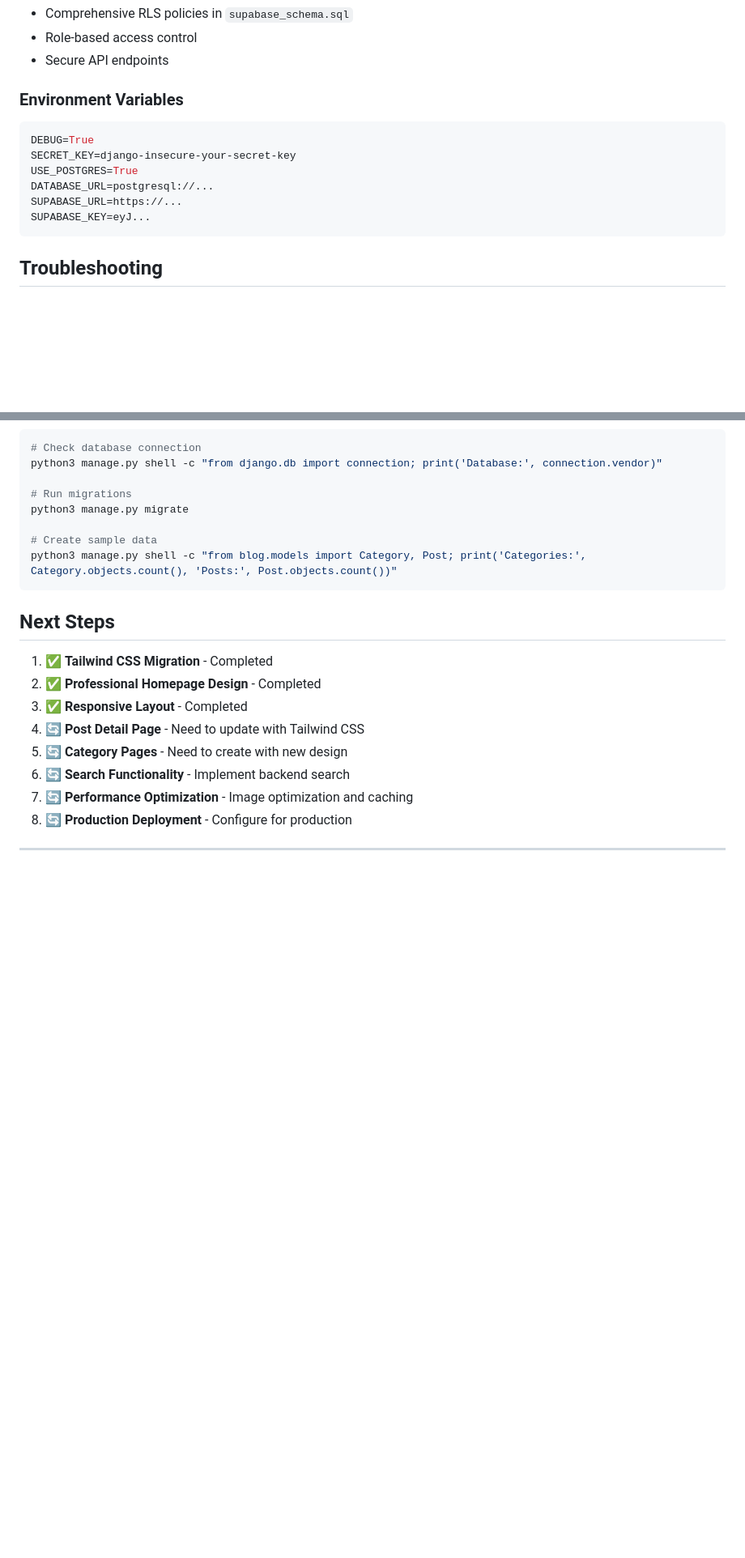
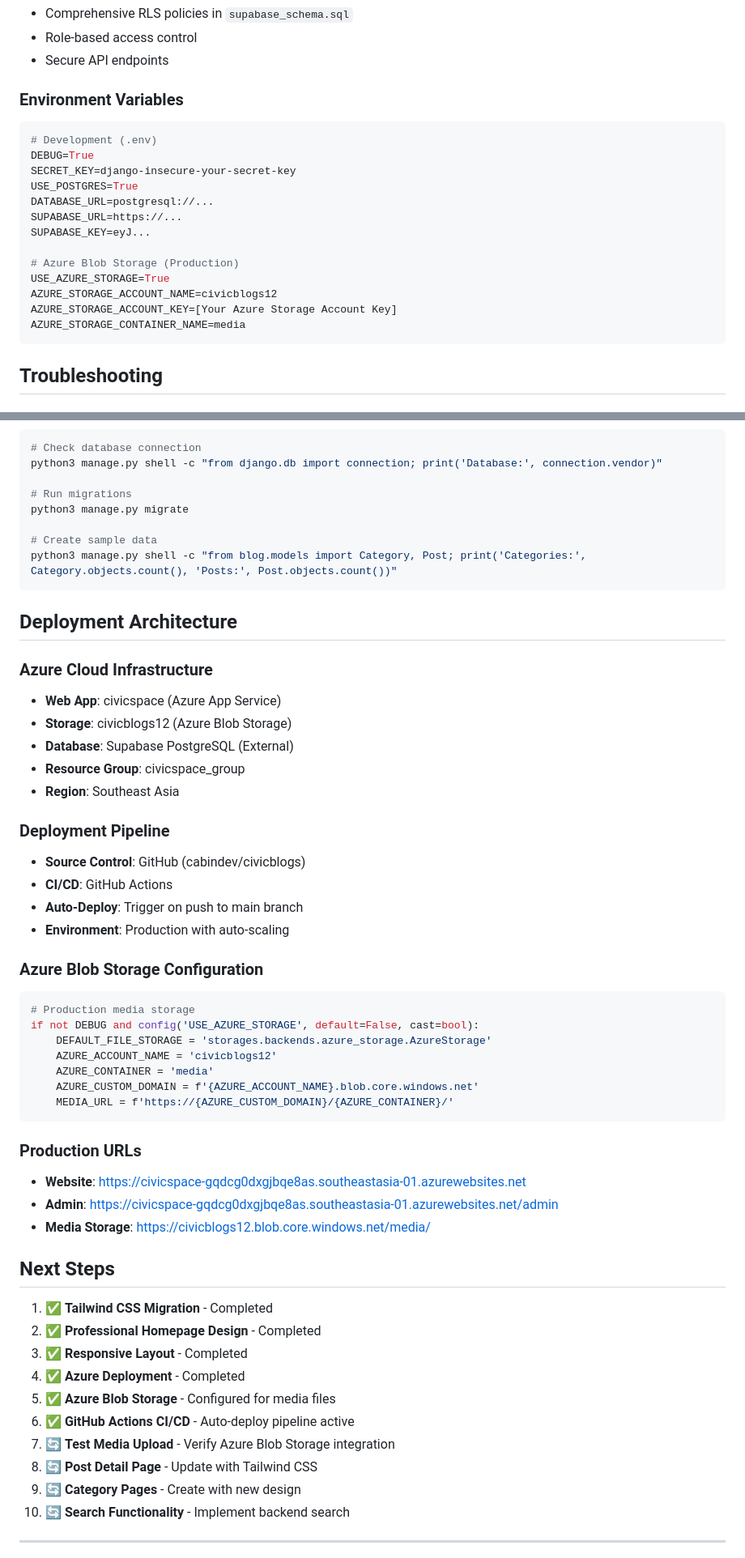
Before and after one commit to cabindev/civicblogs, a Markdown page: CLAUDE.md, 2 parts joined by grey strips. Shown: that part at 81% size. GitHub-like rendering; blank space fills up the shorter version.

Commit message:
Update CLAUDE.md with Azure deployment documentation (secrets removed)

````diff
--- a/CLAUDE.md
+++ b/CLAUDE.md
@@ -207,12 +208,19 @@ class SupabaseBackend:
 
 ### Environment Variables
 ```bash
+# Development (.env)
 DEBUG=True
 SECRET_KEY=django-insecure-your-secret-key
 USE_POSTGRES=True
 DATABASE_URL=postgresql://...
 SUPABASE_URL=https://...
 SUPABASE_KEY=eyJ...
+
+# Azure Blob Storage (Production)
+USE_AZURE_STORAGE=True
+AZURE_STORAGE_ACCOUNT_NAME=civicblogs12
+AZURE_STORAGE_ACCOUNT_KEY=[Your Azure Storage Account Key]
+AZURE_STORAGE_CONTAINER_NAME=media
 ```
 
 ## Troubleshooting
@@ -353,16 +361,49 @@ python3 manage.py migrate
 python3 manage.py shell -c "from blog.models import Category, Post; print('Categories:', Category.objects.count(), 'Posts:', Post.objects.count())"
 ```
 
+## Deployment Architecture
+
+### Azure Cloud Infrastructure
+- **Web App**: civicspace (Azure App Service)
+- **Storage**: civicblogs12 (Azure Blob Storage)
+- **Database**: Supabase PostgreSQL (External)
+- **Resource Group**: civicspace_group
+- **Region**: Southeast Asia
+
+### Deployment Pipeline
+- **Source Control**: GitHub (cabindev/civicblogs)
+- **CI/CD**: GitHub Actions
+- **Auto-Deploy**: Trigger on push to main branch
+- **Environment**: Production with auto-scaling
+
+### Azure Blob Storage Configuration
+```python
+# Production media storage
+if not DEBUG and config('USE_AZURE_STORAGE', default=False, cast=bool):
+    DEFAULT_FILE_STORAGE = 'storages.backends.azure_storage.AzureStorage'
+    AZURE_ACCOUNT_NAME = 'civicblogs12'
+    AZURE_CONTAINER = 'media'
+    AZURE_CUSTOM_DOMAIN = f'{AZURE_ACCOUNT_NAME}.blob.core.windows.net'
+    MEDIA_URL = f'https://{AZURE_CUSTOM_DOMAIN}/{AZURE_CONTAINER}/'
+```
+
+### Production URLs
+- **Website**: https://civicspace-gqdcg0dxgjbqe8as.southeastasia-01.azurewebsites.net
+- **Admin**: https://civicspace-gqdcg0dxgjbqe8as.southeastasia-01.azurewebsites.net/admin
+- **Media Storage**: https://civicblogs12.blob.core.windows.net/media/
+
 ## Next Steps
 
 1. ✅ **Tailwind CSS Migration** - Completed
 2. ✅ **Professional Homepage Design** - Completed
 3. ✅ **Responsive Layout** - Completed
-4. 🔄 **Post Detail Page** - Need to update with Tailwind CSS
-5. 🔄 **Category Pages** - Need to create with new design
-6. 🔄 **Search Functionality** - Implement backend search
-7. 🔄 **Performance Optimization** - Image optimization and caching
-8. 🔄 **Production Deployment** - Configure for production
+4. ✅ **Azure Deployment** - Completed
+5. ✅ **Azure Blob Storage** - Configured for media files
+6. ✅ **GitHub Actions CI/CD** - Auto-deploy pipeline active
+7. 🔄 **Test Media Upload** - Verify Azure Blob Storage integration
+8. 🔄 **Post Detail Page** - Update with Tailwind CSS
+9. 🔄 **Category Pages** - Create with new design
+10. 🔄 **Search Functionality** - Implement backend search
 
 ---
 
````
Also changed, not shown: other parts of CLAUDE.md (+6 -3 lines).
